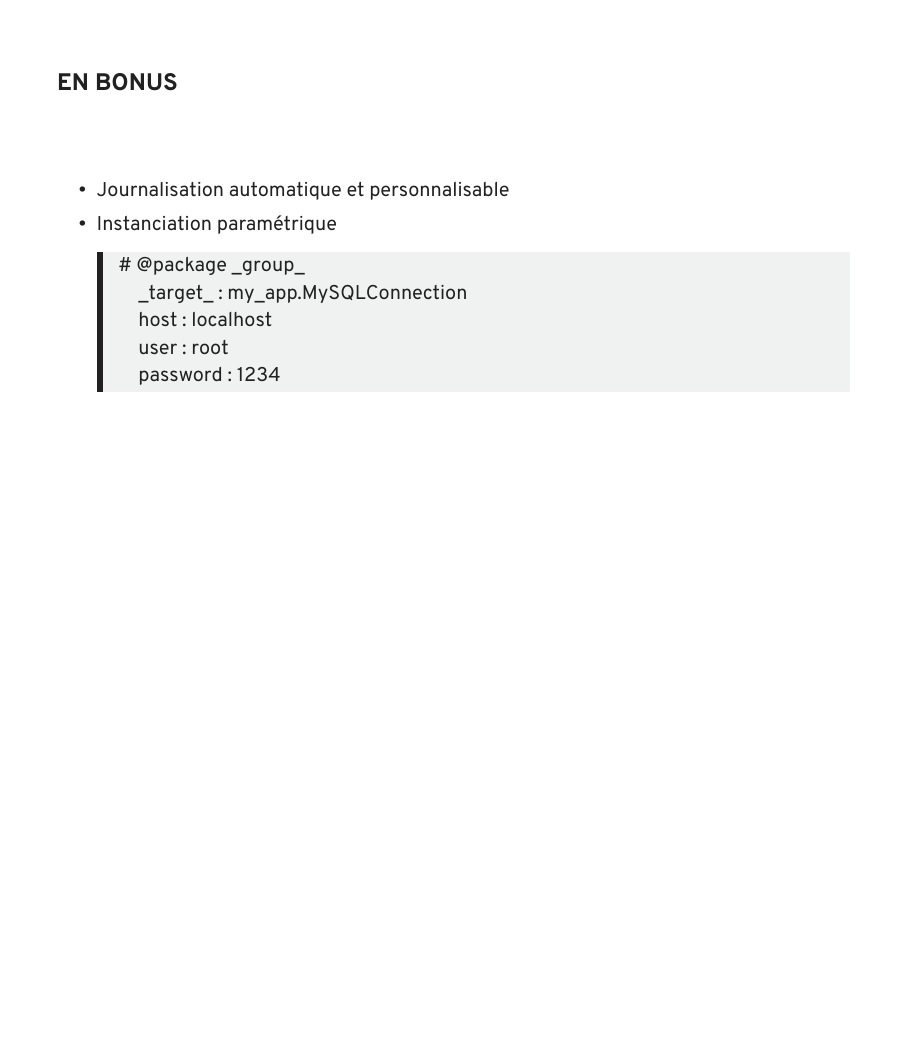
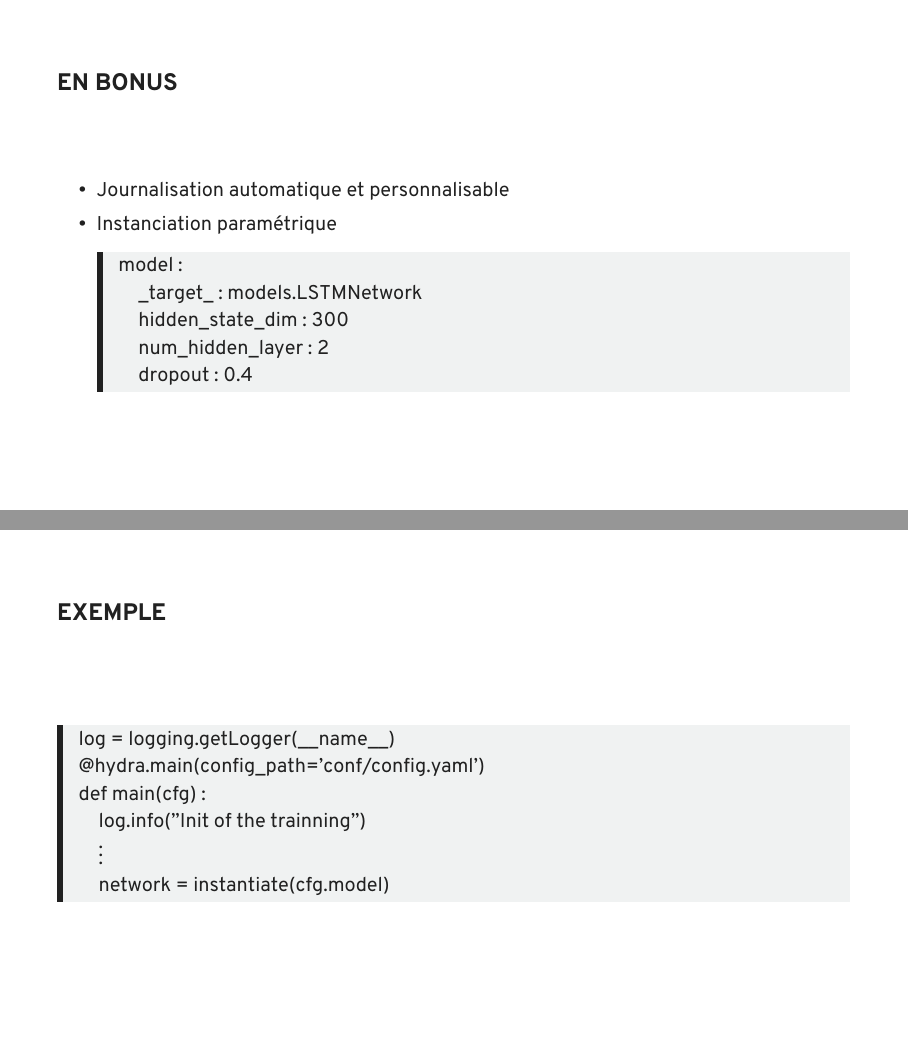
Before and after one commit to davebulaval/gestion-configuration-resultats, LaTeX slides (presentation/Webinaire-GECR.tex): page 26 of 46 before the commit and pages 27 and 28 of 49 after it, the two joined at a grey line, the shorter picture padded with empty space. The pictures show the PDF file presentation/Webinaire-GECR.pdf that the author committed with the source.

Commit message:
added examples

```diff
--- a/presentation/Webinaire-GECR.tex
+++ b/presentation/Webinaire-GECR.tex
@@ -449,6 +447,14 @@ BoldFont = *-Regular
 		\end{Scode}
 	\end{frame}
 
+	\begin{frame}{Exemple}
+		\begin{Scode}
+			@hydra.main(config\_path='conf/config.yaml') \\
+			def main(cfg): \\
+			\quad lr = cfg.optimizer.lr \#0.1
+		\end{Scode}
+	\end{frame}
+
 	\begin{frame}{Balayage de configurations}
 
 			\begin{Scode}
@@ -466,13 +472,24 @@ BoldFont = *-Regular
 			\item Journalisation automatique et personnalisable
 			\item Instanciation paramétrique
 			\begin{Scode}
-				\# @package \_group\_ \\
-				\quad \_target\_: my\_app.MySQLConnection \\
-				\quad host: localhost \\
-				\quad user: root \\
-				\quad password: 1234 \\
+				model: \\
+				\quad \_target\_: models.LSTMNetwork \\
+				\quad hidden\_state\_dim: 300 \\
+				\quad num\_hidden\_layer: 2 \\
+				\quad dropout: 0.4 \\
 			\end{Scode}
 		\end{itemize}
+	\end{frame}
+
+	\begin{frame}{Exemple}
+		\begin{Scode}
+			log = logging.getLogger(\_\_name\_\_) \\
+			@hydra.main(config\_path='conf/config.yaml') \\
+			def main(cfg): \\
+			\quad log.info("Init of the trainning") \\
+			\quad \vdots \\
+			\quad network = instantiate(cfg.model)
+		\end{Scode}
 	\end{frame}
 
 	\begin{frame}{Point négatif}
@@ -623,6 +637,18 @@ BoldFont = *-Regular
 			\item manuellement un modèle,
 			\item automatiquement les métriques de test lors d'une phase de test.
 		\end{itemize}
+	\end{frame}
+
+	\begin{frame}{Exemple}
+		\begin{Scode}
+			@hydra.main(config\_path='conf/config.yaml') \\
+			def main(cfg): \\
+			\quad \vdots \\
+			\quad mlflow\_logger = MLFlowLogger(experiment\_name="experiment") \\
+			\quad mlflow\_logger.log\_config\_params(config\_params=cfg) \\
+			\quad \vdots \\
+			\quad mlflow\_logger.log\_model()\\
+		\end{Scode}
 	\end{frame}
 
 	\begin{frame}{Point négatif}
```
Also changed, not shown: presentation/Webinaire-GECR.pdf, presentation/Webinaire-GECR.tex (29 more changed lines).
